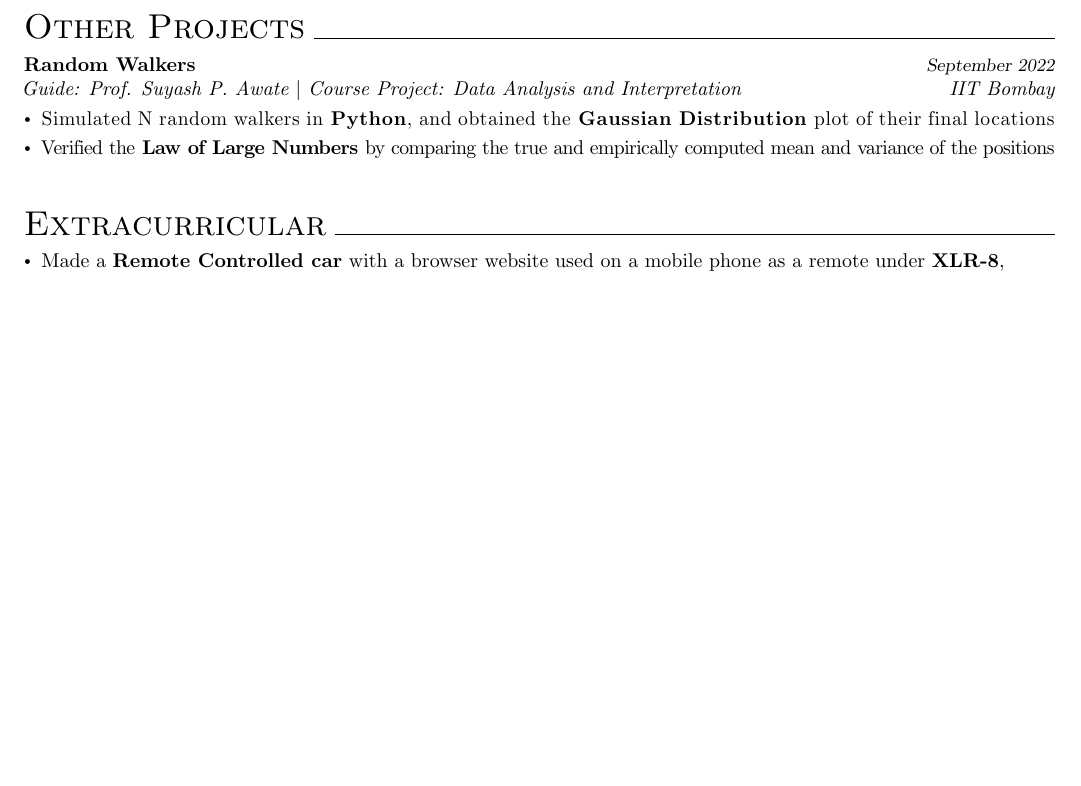
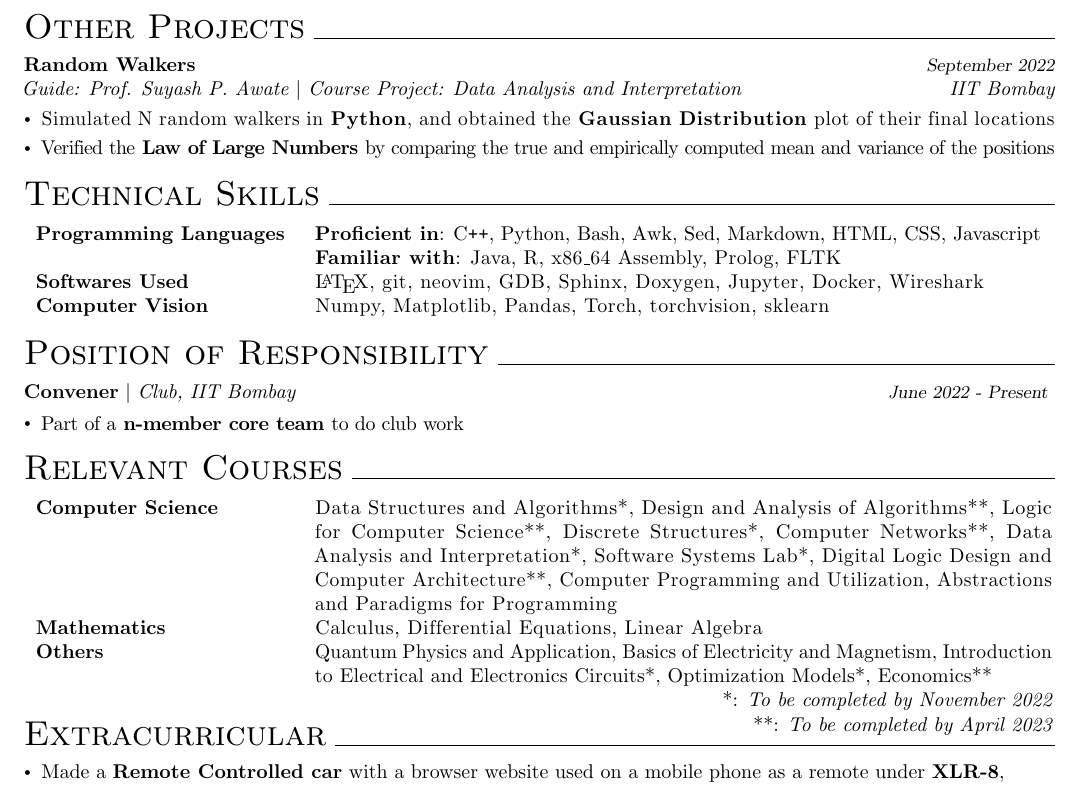
Before and after one commit to khushangsingla/Resume-Template, a LaTeX document (main.tex, which reads sections/RelevantCourses.tex, sections/TechnicalSkills.tex, sections/convener.tex): part of page 2 of 2, cut so that both start at the same text, the shorter picture padded with empty space. Compiled offline with pdfLaTeX.

Commit message:
Added Other Sections

```diff
--- a/main.tex
+++ b/main.tex
@@ -20,6 +20,13 @@
 
 \heading{Other Projects}
 \subfile{projects/p2}
+\vspace{-15pt}
 
+\subfile{sections/TechnicalSkills.tex}
+\vspace{-10pt}
+
+\heading{Position of Responsibility}
+\subfile{sections/convener}
+\subfile{sections/RelevantCourses}
 \subfile{sections/Extracurricular}
 \end{document}
--- /dev/null
+++ b/sections/RelevantCourses.tex
@@ -0,0 +1,19 @@
+\documentclass{../main}{subfile}
+\begin{document}
+\heading{Relevant Courses}
+\begin{table_display}
+
+	\textbf{Computer Science} & \textls[30]{Data Structures and Algorithms*, Design and Analysis of Algorithms**, Logic for Computer Science**, Discrete Structures*, Computer Networks**, Data Analysis and Interpretation*, Software Systems Lab*, Digital Logic Design and Computer Architecture**, Computer Programming and Utilization, Abstractions and Paradigms for Programming} \\
+	\textbf{Mathematics} & \textls[30]{Calculus, Differential Equations, Linear Algebra }\\
+	\textbf{Others} & \textls[10]{Quantum Physics and Application, Basics of Electricity and Magnetism, Introduction to Electrical and Electronics Circuits*, Optimization Models*, Economics**}\\
+
+\end{table_display}
+\vspace{-2pt}
+\hfill *: \textit{To be completed by November 2022}\vspace{1mm}
+
+\hfill **: \textit{To be completed by April 2023}
+
+\vspace*{-4mm}
+
+\vspace{-15pt}
+\end{document}
--- /dev/null
+++ b/sections/TechnicalSkills.tex
@@ -0,0 +1,12 @@
+\documentclass{../main.tex}{subfiles}
+\begin{document}
+\heading{Technical Skills}
+\begin{table_display}
+
+	\textbf{Programming Languages} & \textbf{Proficient in}: C\texttt{++}, Python, Bash, Awk, Sed, Markdown, HTML, CSS, Javascript \\
+	 & \textls[20]{\textbf{Familiar with}: Java, R, x86\_64 Assembly, Prolog, FLTK } \\
+	\textbf{Softwares Used} & \textls[30]{\LaTeX, git, neovim, GDB, Sphinx, Doxygen, Jupyter, Docker, Wireshark} \\
+	\textbf{Computer Vision} & \textls[30]{Numpy, Matplotlib, Pandas, Torch, torchvision, sklearn}\\
+
+\end{table_display}
+\end{document}
--- /dev/null
+++ b/sections/convener.tex
@@ -0,0 +1,8 @@
+\documentclass{../main.tex}{subfiles}
+\begin{document}
+\begin{onelineheading}{Convener}{Club, IIT Bombay}{June 2022 - Present}
+
+	\subpoint[-20]{Part of a \textbf{n-member core team} to do club work}
+
+\end{onelineheading}
+\end{document}
```
Also changed, not shown: preamble.tex (+18 -0 lines).
